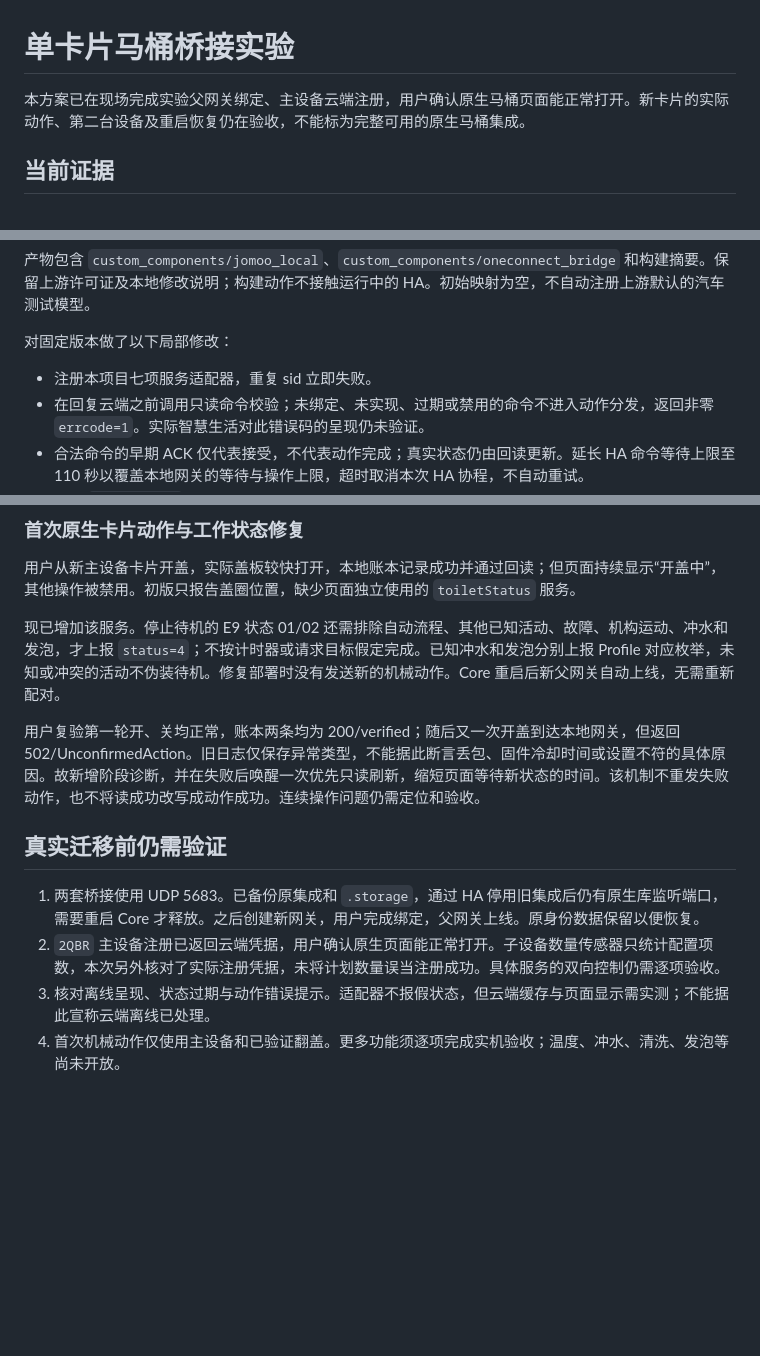
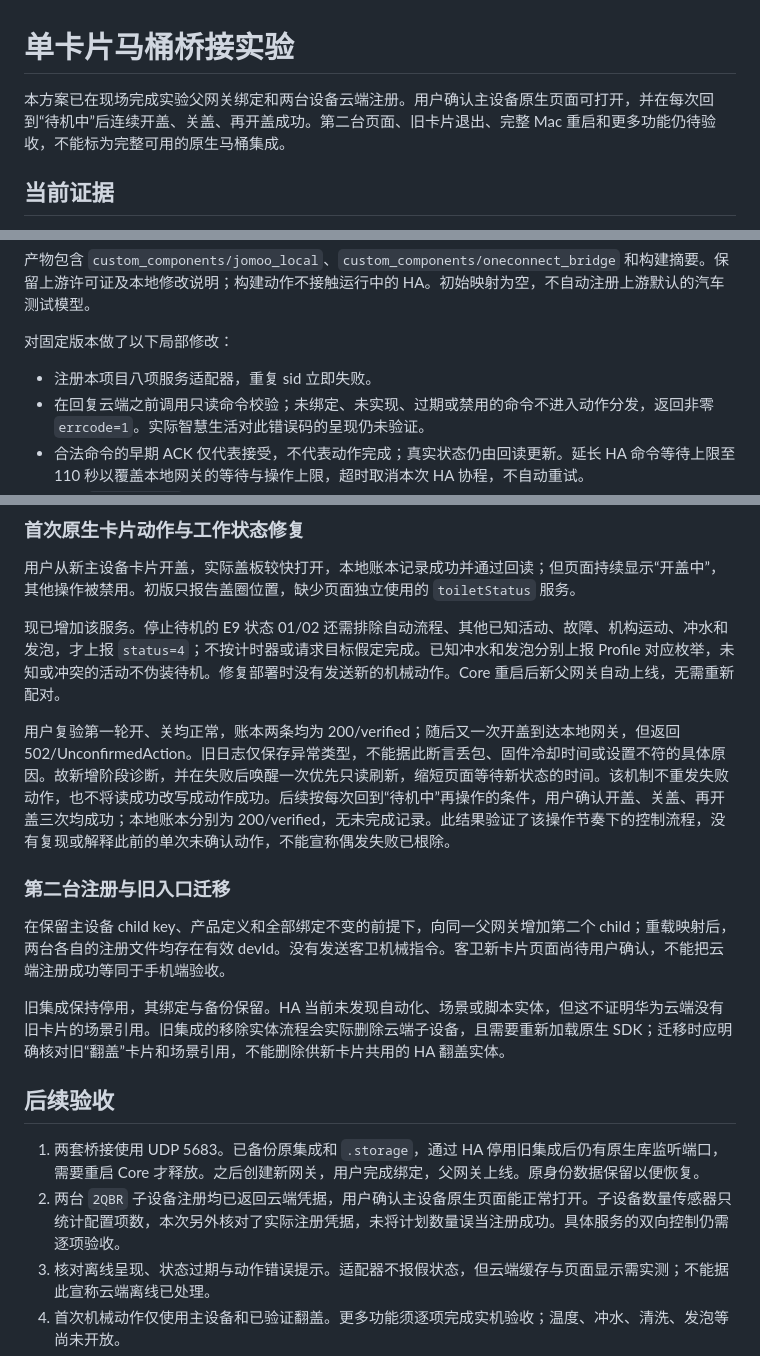
Before and after one commit to Archazzz/jomoo-toilet-huawei, a Markdown page: docs/oneconnect-experiment.md, 3 parts joined by grey strips. Rendered like a GitHub page; blank space fills up the shorter version.

Commit message:
docs(validation): 记录连续翻盖验收及双设备原生卡片注册

```diff
--- a/docs/oneconnect-experiment.md
+++ b/docs/oneconnect-experiment.md
@@ -1,6 +1,6 @@
 # 单卡片马桶桥接实验
 
-本方案已在现场完成实验父网关绑定、主设备云端注册，用户确认原生马桶页面能正常打开。新卡片的实际动作、第二台设备及重启恢复仍在验收，不能标为完整可用的原生马桶集成。
+本方案已在现场完成实验父网关绑定和两台设备云端注册。用户确认主设备原生页面可打开，并在每次回到“待机中”后连续开盖、关盖、再开盖成功。第二台页面、旧卡片退出、完整 Mac 重启和更多功能仍待验收，不能标为完整可用的原生马桶集成。
 
 ## 当前证据
 
@@ -26,7 +26,7 @@ python tools/build_oneconnect.py \
 
 对固定版本做了以下局部修改：
 
-- 注册本项目七项服务适配器，重复 sid 立即失败。
+- 注册本项目八项服务适配器，重复 sid 立即失败。
 - 在回复云端之前调用只读命令校验；未绑定、未实现、过期或禁用的命令不进入动作分发，返回非零 `errcode=1`。实际智慧生活对此错误码的呈现仍未验证。
 - 合法命令的早期 ACK 仅代表接受，不代表动作完成；真实状态仍由回读更新。延长 HA 命令等待上限至 110 秒以覆盖本地网关的等待与操作上限，超时取消本次 HA 协程，不自动重试。
 - 声明 `jomoo_local` 依赖，并去除默认无关子设备。
@@ -49,12 +49,18 @@ python /config/check_oneconnect_build.py --build /config/jomoo_staging/oneconnec
 
 现已增加该服务。停止待机的 E9 状态 01/02 还需排除自动流程、其他已知活动、故障、机构运动、冲水和发泡，才上报 `status=4`；不按计时器或请求目标假定完成。已知冲水和发泡分别上报 Profile 对应枚举，未知或冲突的活动不伪装待机。修复部署时没有发送新的机械动作。Core 重启后新父网关自动上线，无需重新配对。
 
-用户复验第一轮开、关均正常，账本两条均为 200/verified；随后又一次开盖到达本地网关，但返回 502/UnconfirmedAction。旧日志仅保存异常类型，不能据此断言丢包、固件冷却时间或设置不符的具体原因。故新增阶段诊断，并在失败后唤醒一次优先只读刷新，缩短页面等待新状态的时间。该机制不重发失败动作，也不将读成功改写成动作成功。连续操作问题仍需定位和验收。
+用户复验第一轮开、关均正常，账本两条均为 200/verified；随后又一次开盖到达本地网关，但返回 502/UnconfirmedAction。旧日志仅保存异常类型，不能据此断言丢包、固件冷却时间或设置不符的具体原因。故新增阶段诊断，并在失败后唤醒一次优先只读刷新，缩短页面等待新状态的时间。该机制不重发失败动作，也不将读成功改写成动作成功。后续按每次回到“待机中”再操作的条件，用户确认开盖、关盖、再开盖三次均成功；本地账本分别为 200/verified，无未完成记录。此结果验证了该操作节奏下的控制流程，没有复现或解释此前的单次未确认动作，不能宣称偶发失败已根除。
 
-## 真实迁移前仍需验证
+### 第二台注册与旧入口迁移
+
+在保留主设备 child key、产品定义和全部绑定不变的前提下，向同一父网关增加第二个 child；重载映射后，两台各自的注册文件均存在有效 devId。没有发送客卫机械指令。客卫新卡片页面尚待用户确认，不能把云端注册成功等同于手机端验收。
+
+旧集成保持停用，其绑定与备份保留。HA 当前未发现自动化、场景或脚本实体，但这不证明华为云端没有旧卡片的场景引用。旧集成的移除实体流程会实际删除云端子设备，且需要重新加载原生 SDK；迁移时应明确核对旧“翻盖”卡片和场景引用，不能删除供新卡片共用的 HA 翻盖实体。
+
+## 后续验收
 
 1. 两套桥接使用 UDP 5683。已备份原集成和 `.storage`，通过 HA 停用旧集成后仍有原生库监听端口，需要重启 Core 才释放。之后创建新网关，用户完成绑定，父网关上线。原身份数据保留以便恢复。
-2. `2QBR` 主设备注册已返回云端凭据，用户确认原生页面能正常打开。子设备数量传感器只统计配置项数，本次另外核对了实际注册凭据，未将计划数量误当注册成功。具体服务的双向控制仍需逐项验收。
+2. 两台 `2QBR` 子设备注册均已返回云端凭据，用户确认主设备原生页面能正常打开。子设备数量传感器只统计配置项数，本次另外核对了实际注册凭据，未将计划数量误当注册成功。具体服务的双向控制仍需逐项验收。
 3. 核对离线呈现、状态过期与动作错误提示。适配器不报假状态，但云端缓存与页面显示需实测；不能据此宣称云端离线已处理。
 4. 首次机械动作仅使用主设备和已验证翻盖。更多功能须逐项完成实机验收；温度、冲水、清洗、发泡等尚未开放。
 5. 新卡片验收完成后再迁移原入口与场景引用，最终每台物理设备只保留一张正式卡片。旧绑定数据在迁移期间保留以便恢复；不能用 HA 分组冒充华为卡片已合并。
```
Also changed, not shown: README.md (+2 -2 lines), docs/hardware-validation.md (+7 -0 lines).
